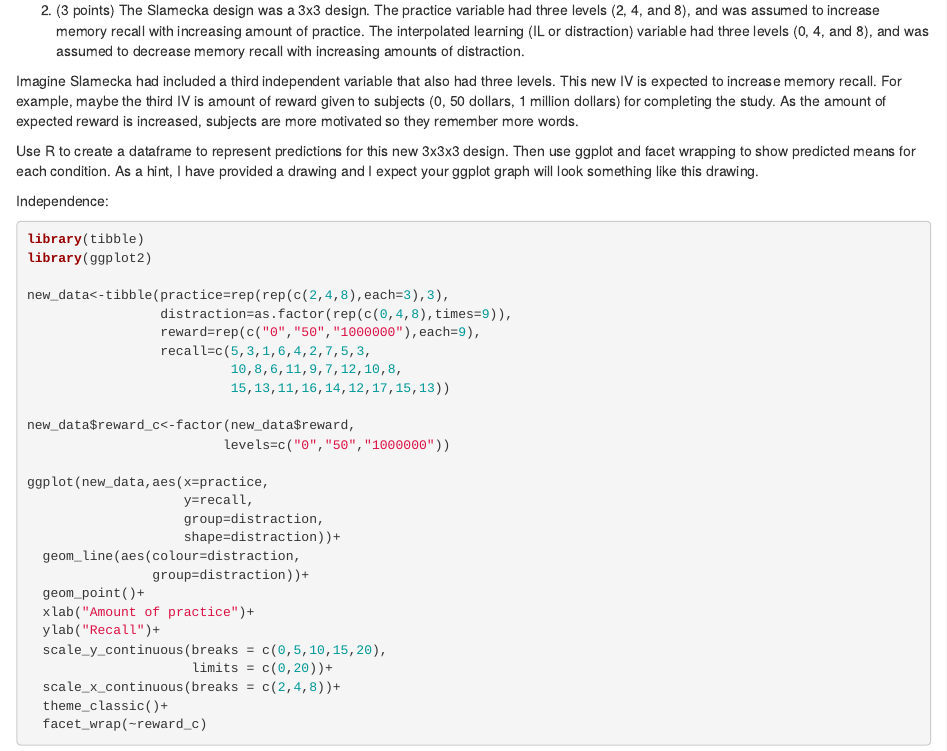
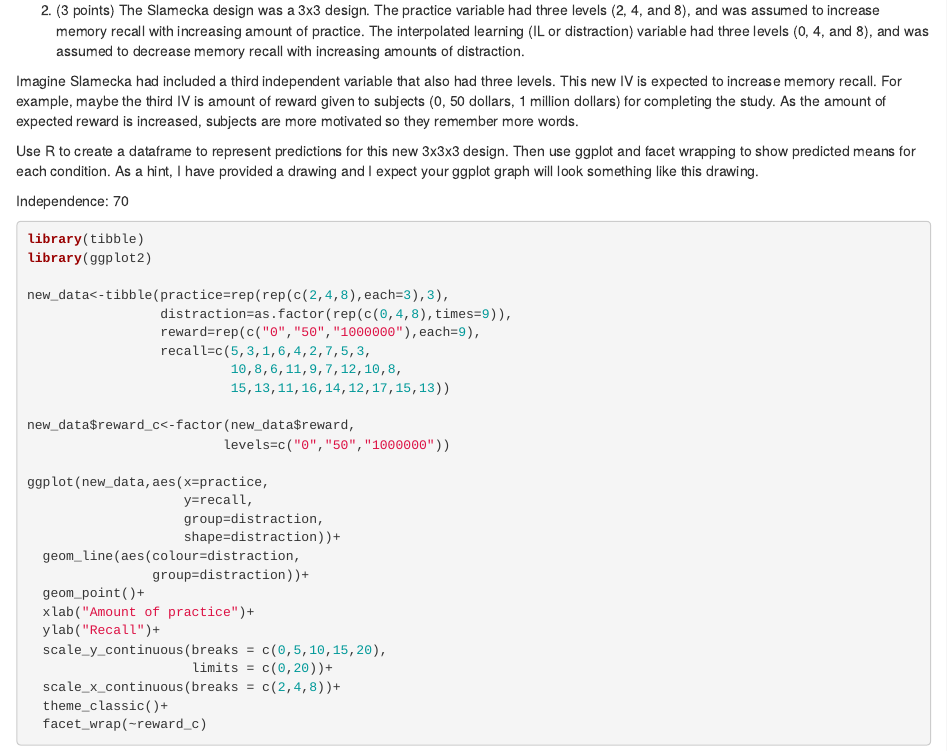
Before and after one commit to SoyeonLeeBCCUNY/StatsLab2, an R Markdown document (Lab2.Rmd): the page in a window 1100 px wide, from 1370 px down. Rendered offline with R 4.5, knitr and Pandoc, with nearby package versions.

Commit message:
forgot independence rating

````diff
--- a/Lab2.Rmd
+++ b/Lab2.Rmd
@@ -60,7 +60,7 @@ Imagine Slamecka had included a third independent variable that also had three l
 
 Use R to create a dataframe to represent predictions for this new 3x3x3 design. Then use ggplot and facet wrapping to show predicted means for each condition. As a hint, I have provided a drawing and I expect your ggplot graph will look something like this drawing.
 
-Independence:
+Independence: 70
 
 ```{r}
 library(tibble)
````
